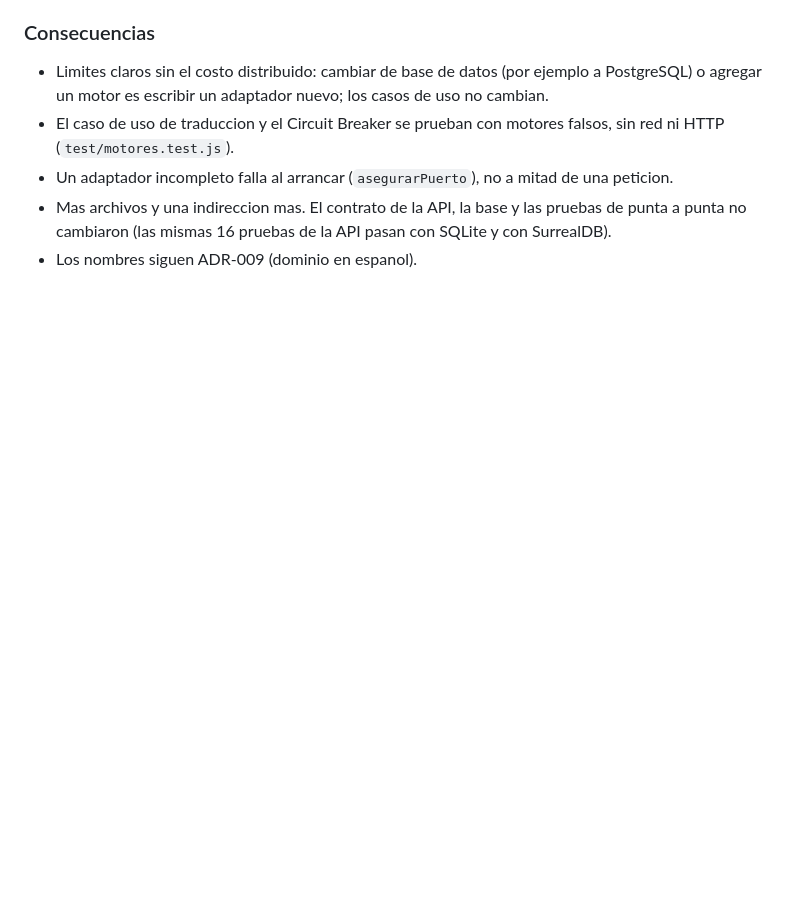
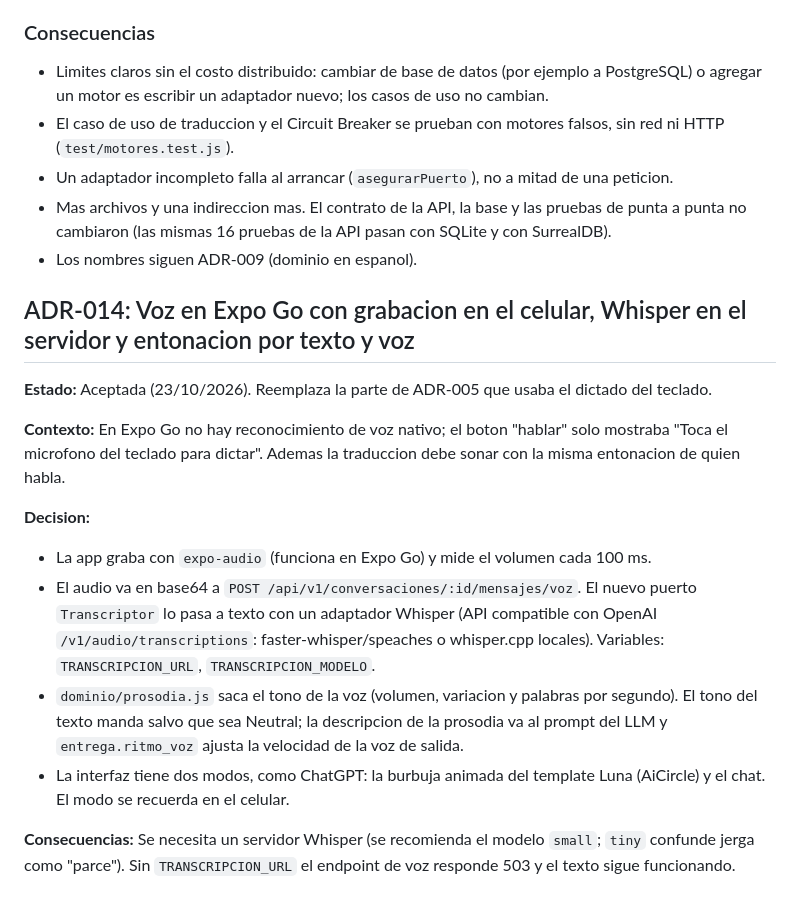
Before and after one commit to Dafatalk/talklate, a Markdown page: arquitectura/decisiones.md, the part around the change. GitHub-like rendering; blank space fills up the shorter version.

```diff
--- a/arquitectura/decisiones.md
+++ b/arquitectura/decisiones.md
@@ -291,3 +291,18 @@ El subsistema de traduccion queda detras del puerto `MotorTraduccion`: el caso d
 - Un adaptador incompleto falla al arrancar (`asegurarPuerto`), no a mitad de una peticion.
 - Mas archivos y una indireccion mas. El contrato de la API, la base y las pruebas de punta a punta no cambiaron (las mismas 16 pruebas de la API pasan con SQLite y con SurrealDB).
 - Los nombres siguen ADR-009 (dominio en espanol).
+
+
+## ADR-014: Voz en Expo Go con grabacion en el celular, Whisper en el servidor y entonacion por texto y voz
+
+**Estado:** Aceptada (23/10/2026). Reemplaza la parte de ADR-005 que usaba el dictado del teclado.
+
+**Contexto:** En Expo Go no hay reconocimiento de voz nativo; el boton "hablar" solo mostraba "Toca el microfono del teclado para dictar". Ademas la traduccion debe sonar con la misma entonacion de quien habla.
+
+**Decision:**
+- La app graba con `expo-audio` (funciona en Expo Go) y mide el volumen cada 100 ms.
+- El audio va en base64 a `POST /api/v1/conversaciones/:id/mensajes/voz`. El nuevo puerto `Transcriptor` lo pasa a texto con un adaptador Whisper (API compatible con OpenAI `/v1/audio/transcriptions`: faster-whisper/speaches o whisper.cpp locales). Variables: `TRANSCRIPCION_URL`, `TRANSCRIPCION_MODELO`.
+- `dominio/prosodia.js` saca el tono de la voz (volumen, variacion y palabras por segundo). El tono del texto manda salvo que sea Neutral; la descripcion de la prosodia va al prompt del LLM y `entrega.ritmo_voz` ajusta la velocidad de la voz de salida.
+- La interfaz tiene dos modos, como ChatGPT: la burbuja animada del template Luna (AiCircle) y el chat. El modo se recuerda en el celular.
+
+**Consecuencias:** Se necesita un servidor Whisper (se recomienda el modelo `small`; `tiny` confunde jerga como "parce"). Sin `TRANSCRIPCION_URL` el endpoint de voz responde 503 y el texto sigue funcionando.
```
Also changed, not shown: requerimientos/mapa_impacto.md (+42 -57 lines), seguimiento/bitacora.md (+7 -0 lines).
